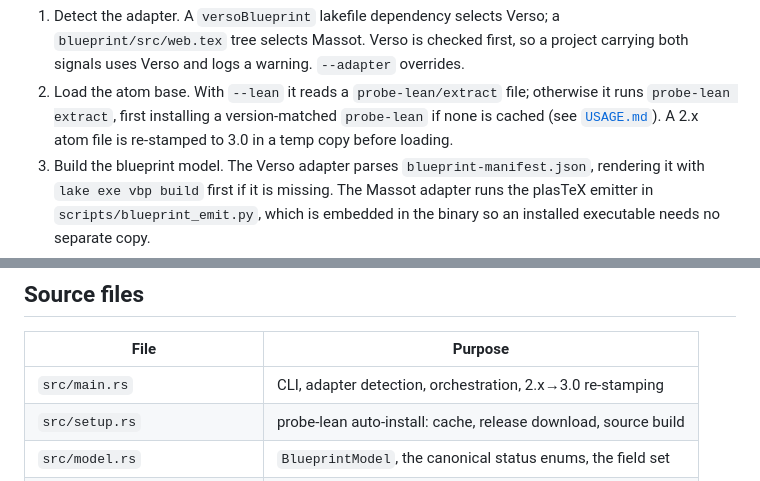
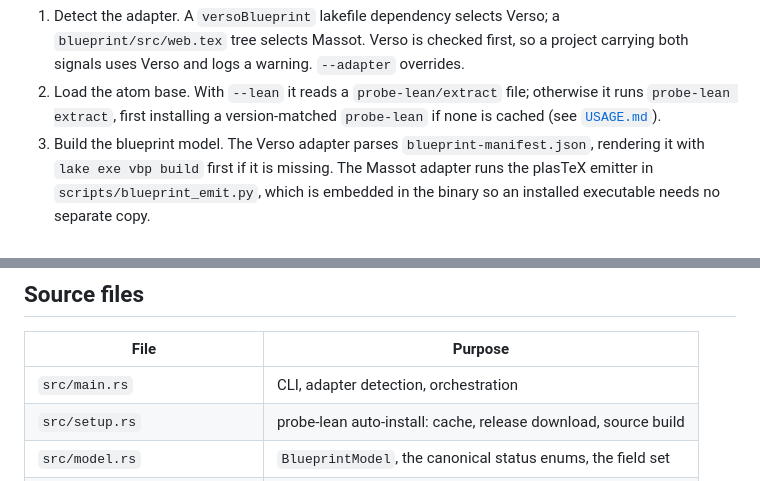
Before and after one commit to Beneficial-AI-Foundation/probe-leanblueprint, a Markdown page: docs/architecture.md, 2 parts joined by grey strips. Rendered like a GitHub page.

Commit message:
docs: drop the 2.x re-stamping detail from architecture.md
Backward-compat behavior, not pipeline architecture; already normative in
SCHEMA.md (Compatibility with probe-lean).

Co-Authored-By: Claude Opus 4.8 (1M context) <noreply@anthropic.com>

```diff
--- a/docs/architecture.md
+++ b/docs/architecture.md
@@ -30,8 +30,7 @@ project → atom base (probe-lean extract, or --lean)
 2. Load the atom base. With `--lean` it reads a `probe-lean/extract` file;
    otherwise it runs `probe-lean extract`, first installing a version-matched
    `probe-lean` if none is cached (see
-   [`USAGE.md`](USAGE.md#probe-lean-installation)). A 2.x atom file is re-stamped
-   to 3.0 in a temp copy before loading.
+   [`USAGE.md`](USAGE.md#probe-lean-installation)).
 3. Build the blueprint model. The Verso adapter parses `blueprint-manifest.json`,
    rendering it with `lake exe vbp build` first if it is missing. The Massot
    adapter runs the plasTeX emitter in `scripts/blueprint_emit.py`, which is
@@ -91,7 +90,7 @@ keep the `blueprint-*` fields. The design rationale is in
 
 | File | Purpose |
 |------|---------|
-| `src/main.rs` | CLI, adapter detection, orchestration, 2.x→3.0 re-stamping |
+| `src/main.rs` | CLI, adapter detection, orchestration |
 | `src/setup.rs` | probe-lean auto-install: cache, release download, source build |
 | `src/model.rs` | `BlueprintModel`, the canonical status enums, the field set |
 | `src/adapters/verso.rs` | Verso manifest to `BlueprintModel` |
```
